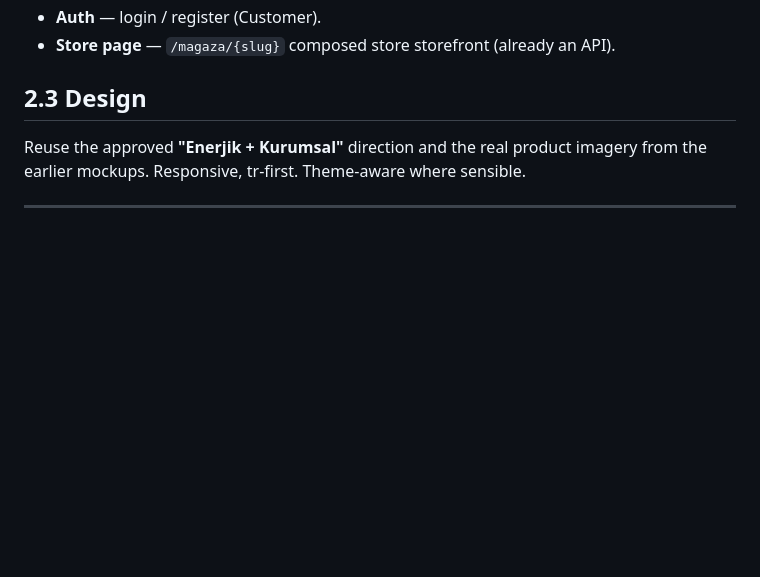
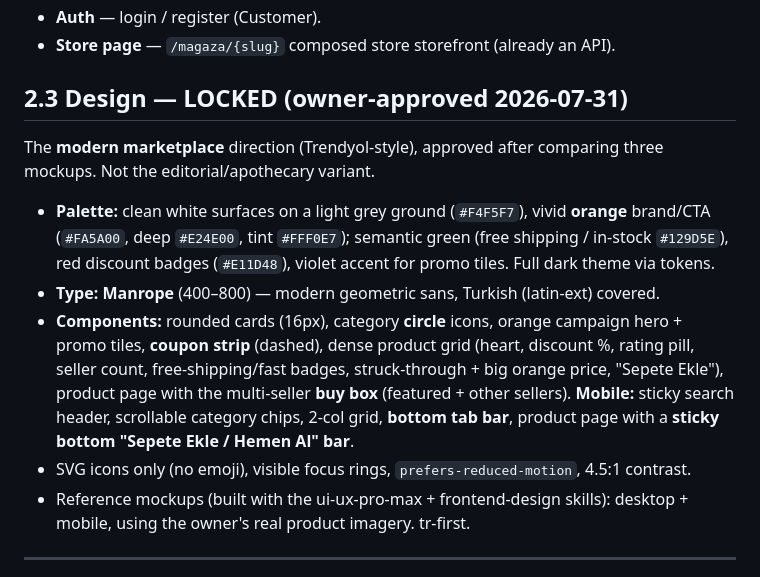
Before and after one commit to abdullahcetin07/marketplace, a Markdown page: docs/modules/Storefront.md, the part around the change. Drawn GitHub-style; blank space fills up the shorter version.

Commit message:
docs: lock storefront design direction (modern marketplace, orange + Manrope)
Owner approved the modern Trendyol-style mockup (desktop + mobile) over the
editorial variant. Records the palette (white/light-grey + vivid orange, green/
red semantics), Manrope type, and component set (category circles, coupon strip,
dense product grid, multi-seller buy box, mobile bottom tab + sticky add-to-cart)
in Storefront.md §2.3 so Phase B builds to it.

Co-Authored-By: Claude Opus 4.8 <noreply@anthropic.com>

```diff
--- a/docs/modules/Storefront.md
+++ b/docs/modules/Storefront.md
@@ -126,9 +126,23 @@ every request). State: server components + a light cart/session context.
 - **Auth** — login / register (Customer).
 - **Store page** — `/magaza/{slug}` composed store storefront (already an API).
 
-## 2.3 Design
-Reuse the approved **"Enerjik + Kurumsal"** direction and the real product imagery from the
-earlier mockups. Responsive, tr-first. Theme-aware where sensible.
+## 2.3 Design — LOCKED (owner-approved 2026-07-31)
+The **modern marketplace** direction (Trendyol-style), approved after comparing three
+mockups. Not the editorial/apothecary variant.
+- **Palette:** clean white surfaces on a light grey ground (`#F4F5F7`), vivid **orange**
+  brand/CTA (`#FA5A00`, deep `#E24E00`, tint `#FFF0E7`); semantic green (free shipping /
+  in-stock `#129D5E`), red discount badges (`#E11D48`), violet accent for promo tiles.
+  Full dark theme via tokens.
+- **Type:** **Manrope** (400–800) — modern geometric sans, Turkish (latin-ext) covered.
+- **Components:** rounded cards (16px), category **circle** icons, orange campaign hero +
+  promo tiles, **coupon strip** (dashed), dense product grid (heart, discount %, rating
+  pill, seller count, free-shipping/fast badges, struck-through + big orange price,
+  "Sepete Ekle"), product page with the multi-seller **buy box** (featured + other
+  sellers). **Mobile:** sticky search header, scrollable category chips, 2-col grid,
+  **bottom tab bar**, product page with a **sticky bottom "Sepete Ekle / Hemen Al" bar**.
+- SVG icons only (no emoji), visible focus rings, `prefers-reduced-motion`, 4.5:1 contrast.
+- Reference mockups (built with the ui-ux-pro-max + frontend-design skills): desktop +
+  mobile, using the owner's real product imagery. tr-first.
 
 ---
 
```
